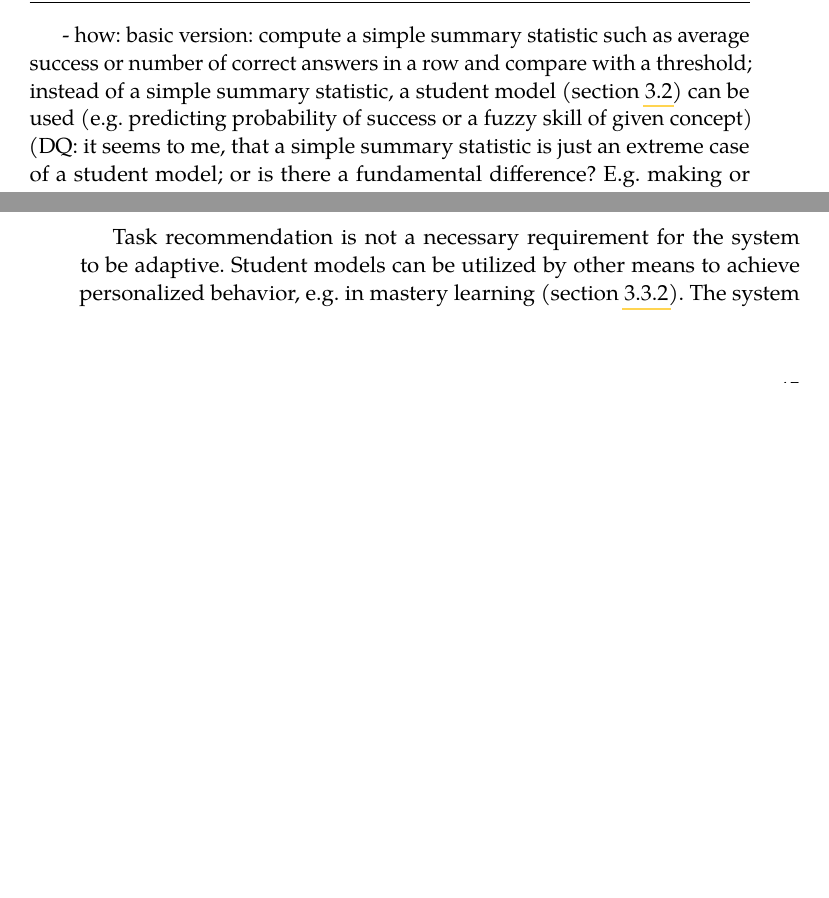
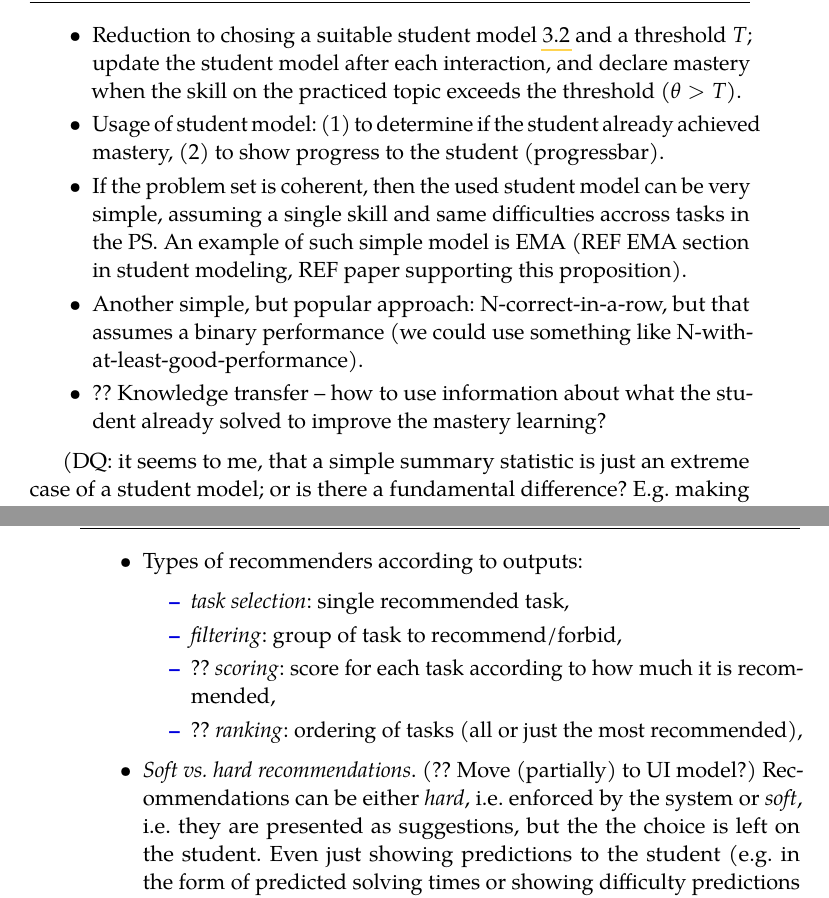
Before and after one commit to effa/flocs-thesis, a LaTeX thesis (thesis.tex, which reads 03-adaptive-learning.tex): two parts of pages 58 and 59 of 115, joined at a grey line, cut at the place of the change, the shorter picture padded with empty space. Compiled offline with pdfLaTeX.

Commit message:
Refine mastery learning and task recommendation

```diff
--- a/03-adaptive-learning.tex
+++ b/03-adaptive-learning.tex
@@ -1150,5 +1142,0 @@ manually via "precedes/follows" relations between PS (UmimeX)
-- how: basic version: compute a simple summary statistic such as average
-success or number of correct answers in a row and compare with a threshold;
-instead of a simple summary statistic, a student model (section
-\ref{sec:student-modeling}) can be used (e.g. predicting probability of success
-or a fuzzy skill of given concept)
@@ -1155,3 +1150,25 @@ or a fuzzy skill of given concept)
+\item Reduction to chosing a suitable student model \ref{sec:student-modeling}
+  and a threshold $T$;
+  update the student model after each interaction,
+  and declare mastery when the skill
+  %(probability of success or a fuzzy skill of given concept)
+  on the practiced topic exceeds the threshold
+  ($\theta > T$).
+\item Usage of student model:
+  (1) to determine if the student already achieved mastery,
+  (2) to show progress to the student (progressbar).
+  % TODO: screenshot of a mastery progress bar (e.g. from UmimeX)
+\item If the problem set is coherent, then the used student model can be very
+  simple, assuming a single skill and same difficulties accross tasks in the PS.
+  An example of such simple model is EMA
+  (REF EMA section in student modeling, REF paper supporting this proposition).
+\item Another simple, but popular approach: N-correct-in-a-row, but that assumes
+  a binary performance (we could use something like N-with-at-least-good-performance).
+\item ?? Knowledge transfer -- how to use information about what the student
+  already solved to improve the mastery learning?
+\end{itemize}
+
+
 (DQ: it seems to me, that a simple summary statistic is just an extreme case of
 a student model; or is there a fundamental difference? E.g. making or not
 making an assumptions about learning, as (implicitly) suggested in \cite{alg.mastery}?
@@ -1191,3 +1204,20 @@ improvement \cite{alg.mastery}
 \item Problem: given domain, student, and a problem set, choose an optimal
   task from the problem set to assign to the student now.
 \item Problem set: chosen by the student or curriculum sequencing tutor.
+
+\item Types of recommenders according to outputs:
+\begin{itemize}
+\item \emph{task selection}: single recommended task,
+\item \emph{filtering}: group of task to recommend/forbid,
+\item ?? \emph{scoring}: score for each task according to how much it is
+recommended,
+\item ?? \emph{ranking}: ordering of tasks (all or just the most recommended),
+\end{itemize}
+
+\item \emph{Soft vs. hard recommendations}. (?? Move (partially) to UI model?)
+Recommendations can be either \emph{hard}, i.e. enforced by the system
+or \emph{soft}, i.e. they are presented as suggestions, but the the choice
+is left on the student.
+% Only a single task can be chosen as hard recommendation.
+Even just showing predictions to the student (e.g. in the form of predicted
+solving times or showing difficulty predictions such as
@@ -1241,12 +1283,3 @@ improvement \cite{alg.mastery}
   to balance exploration and exploitation.
 \item ?? Principled approaches: MDP, weighted/fuzzy CSP
 \end{itemize}
-
-\end{itemize}
-
-
-Task recommendation is not a necessary requirement
-  for the system to be adaptive.
-Student models can be utilized by other means to achieve personalized behavior,
-  e.g. in mastery learning (section \ref{sec:mastery-learning}).
-The system can also just provide students with predicted solving times
```
Also changed, not shown: 03-adaptive-learning.tex (61 more changed lines).
